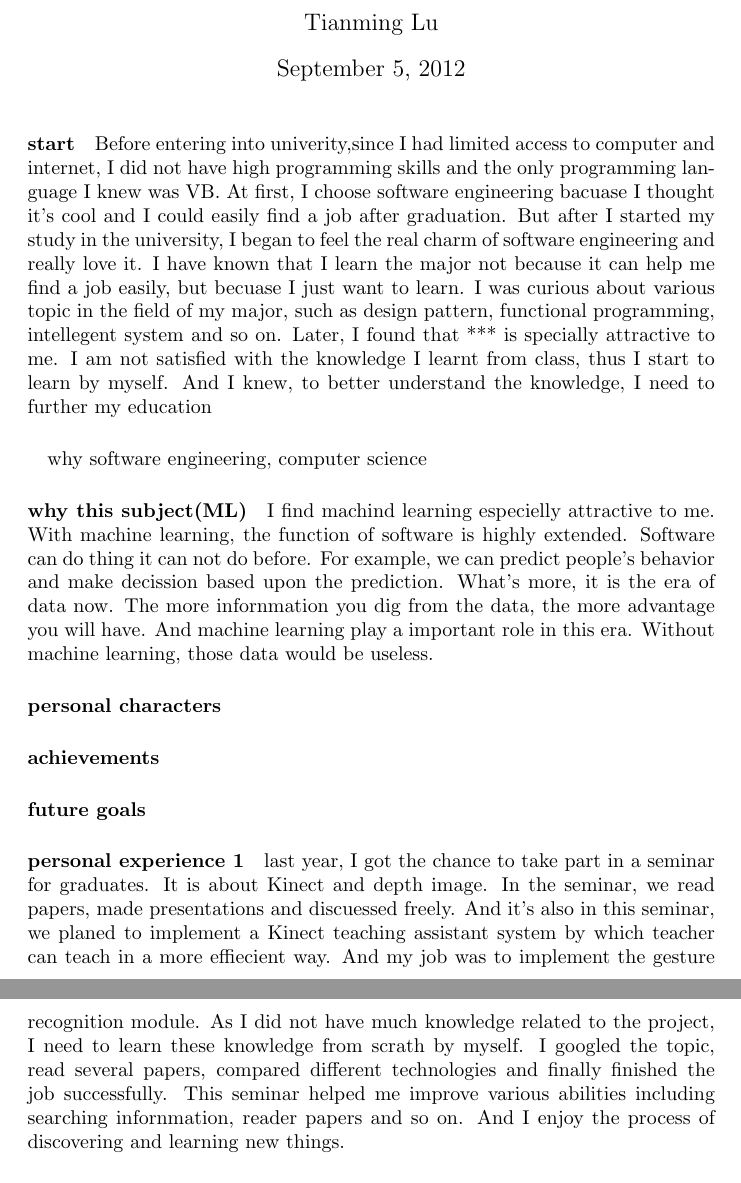
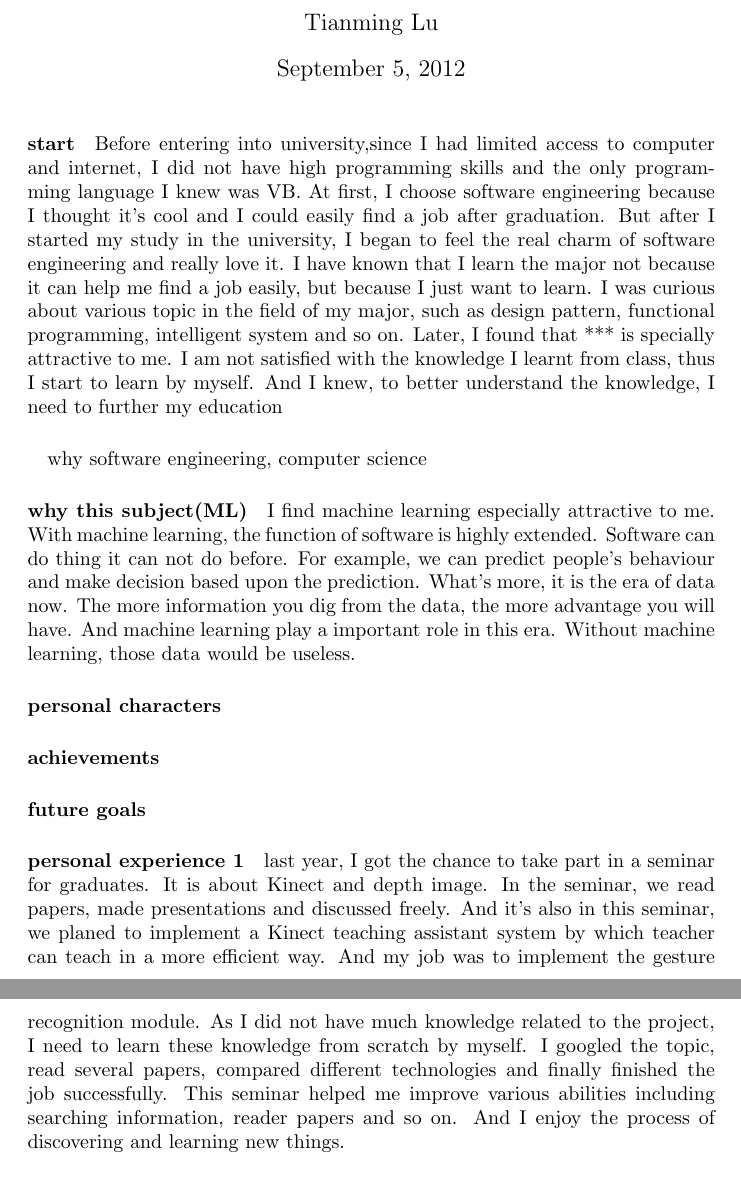
Before and after one commit to lutianming/CV, a LaTeX document (ps.tex): two parts of pages 1 and 2 of 2, joined at a grey line, cut so that both start at the same text. Compiled offline with pdfLaTeX.

Commit message:
add draft

```diff
--- a/ps.tex
+++ b/ps.tex
@@ -4,16 +4,16 @@
 \begin{document}
 \maketitle
 \paragraph{start}
-Before entering into univerity,since I had limited access to computer and internet, I did not have high programming skills and the only programming language I knew was VB. At first, I choose software engineering bacuase I thought it's cool and I could easily find a job after graduation. But after I started my study in the university, I began to feel the real charm of software engineering and really love it. I have known that I learn the major not because it can help me find a job easily, but becuase I just want to learn. I was curious about various topic in the field of my major, such as design pattern, functional programming, intellegent system and so on.
+Before entering into university,since I had limited access to computer and internet, I did not have high programming skills and the only programming language I knew was VB. At first, I choose software engineering because I thought it's cool and I could easily find a job after graduation. But after I started my study in the university, I began to feel the real charm of software engineering and really love it. I have known that I learn the major not because it can help me find a job easily, but because I just want to learn. I was curious about various topic in the field of my major, such as design pattern, functional programming, intelligent system and so on.
 Later, I found that *** is specially attractive to me. I am not satisfied with the knowledge I learnt from class, thus I start to learn by myself. And I knew, to better understand the knowledge, I need to further my education
 \paragraph{}
 why software engineering, computer science
 \paragraph{why this subject(ML)}
-I find machind learning especielly attractive to me. With machine learning, the function of software is highly extended. Software can do thing it can not do before. For example, we can predict people's behavior and make decission based upon the prediction. What's more, it is the era of data now. The more infornmation you dig from the data, the more advantage you will have. And machine learning play a important role in this era. Without machine learning, those data would be useless.
+I find machine learning especially attractive to me. With machine learning, the function of software is highly extended. Software can do thing it can not do before. For example, we can predict people's behaviour and make decision based upon the prediction. What's more, it is the era of data now. The more information you dig from the data, the more advantage you will have. And machine learning play a important role in this era. Without machine learning, those data would be useless.
 \paragraph{personal characters}
 
 \paragraph{achievements}
 \paragraph{future goals}
 \paragraph{personal experience 1}
-last year, I got the chance to take part in a seminar for graduates. It is about Kinect and depth image. In the seminar, we read papers, made presentations and discuessed freely. And it's also in this seminar, we planed to implement a Kinect teaching assistant system by which teacher can teach in a more effiecient way. And my job was to implement the gesture recognition module. As I did not have much knowledge related to the project, I need to learn these knowledge from scrath by myself. I googled the topic, read several papers, compared different technologies and finally finished the job successfully. This seminar helped me improve various abilities including searching infornmation, reader papers and so on. And I enjoy the process of discovering and learning new things.
+last year, I got the chance to take part in a seminar for graduates. It is about Kinect and depth image. In the seminar, we read papers, made presentations and discussed freely. And it's also in this seminar, we planed to implement a Kinect teaching assistant system by which teacher can teach in a more efficient way. And my job was to implement the gesture recognition module. As I did not have much knowledge related to the project, I need to learn these knowledge from scratch by myself. I googled the topic, read several papers, compared different technologies and finally finished the job successfully. This seminar helped me improve various abilities including searching information, reader papers and so on. And I enjoy the process of discovering and learning new things.
 \paragraph{personal experience 2}
```
Also changed, not shown: ps.tex (2 more changed lines), 1 other file.
